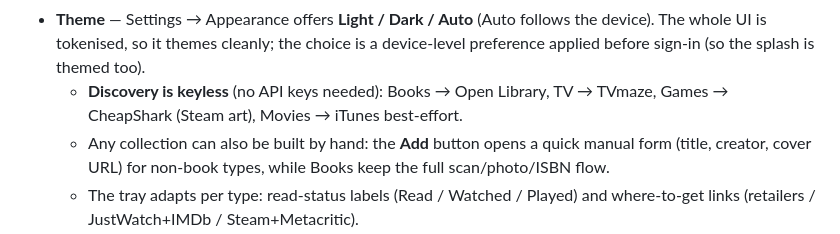
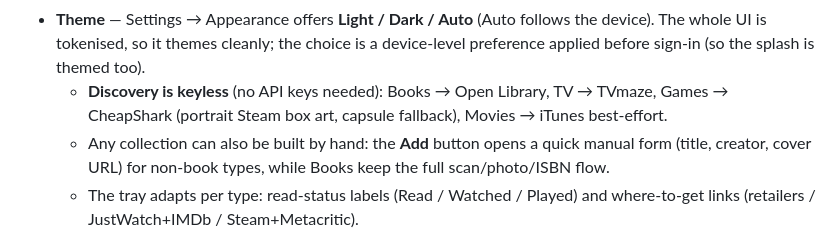
Before and after one commit to seanpfinn/Digital-Library, a Markdown page: README.md, the part around the change. GitHub-like rendering.

```diff
--- a/README.md
+++ b/README.md
@@ -40,7 +40,8 @@ Then open <http://localhost:8734>.
   the device). The whole UI is tokenised, so it themes cleanly; the choice is a
   device-level preference applied before sign-in (so the splash is themed too).
   - **Discovery is keyless** (no API keys needed): Books → Open Library,
-    TV → TVmaze, Games → CheapShark (Steam art), Movies → iTunes best-effort.
+    TV → TVmaze, Games → CheapShark (portrait Steam box art, capsule fallback),
+    Movies → iTunes best-effort.
   - Any collection can also be built by hand: the **Add** button opens a quick
     manual form (title, creator, cover URL) for non-book types, while Books keep
     the full scan/photo/ISBN flow.
```
